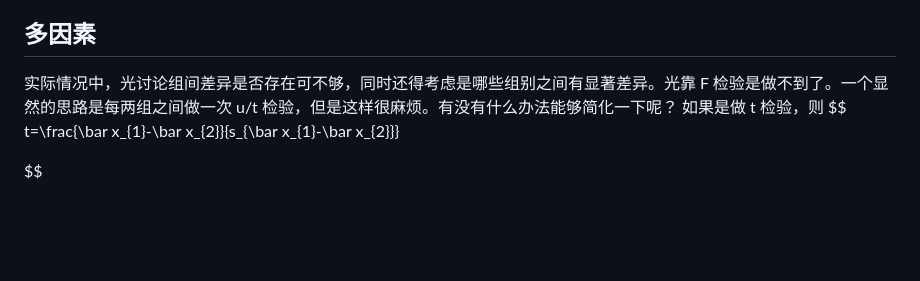
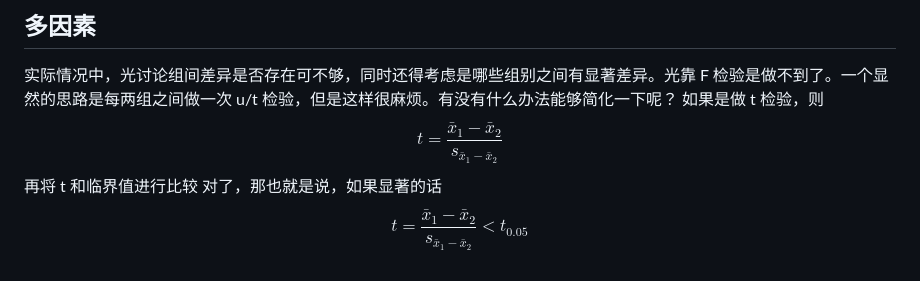
Before and after one commit to ChickenHu/notebook, a Markdown page: 方差分析.md, the part around the change. Rendered like a GitHub page; blank space fills up the shorter version.

Commit message:
vault backup: 2025-07-18 11:16:39 from ChickieHu's computer
Affected files:
方差分析.md

```diff
--- a/方差分析.md
+++ b/方差分析.md
@@ -84,5 +84,9 @@ $$
 如果是做 t 检验，则
 $$
 t=\frac{\bar x_{1}-\bar x_{2}}{s_{\bar x_{1}-\bar x_{2}}}
-
 $$
+再将 t 和临界值进行比较
+对了，那也就是说，如果显著的话
+$$
+t=\frac{\bar x_{1}-\bar x_{2}}{s_{\bar x_{1}-\bar x_{2}}}<t_{0.05}
+$$
```
